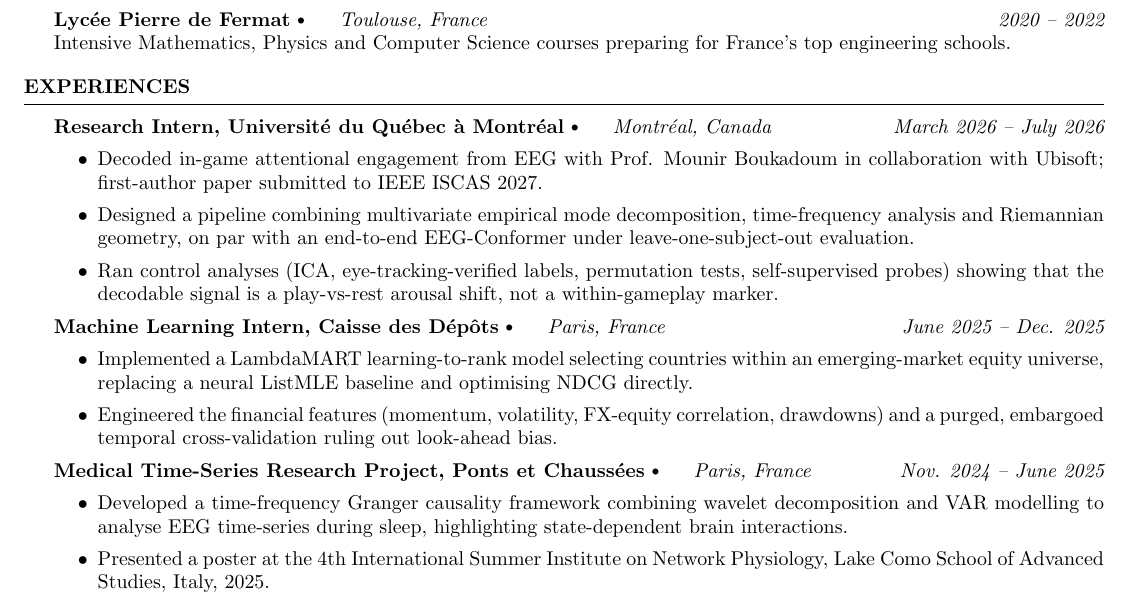
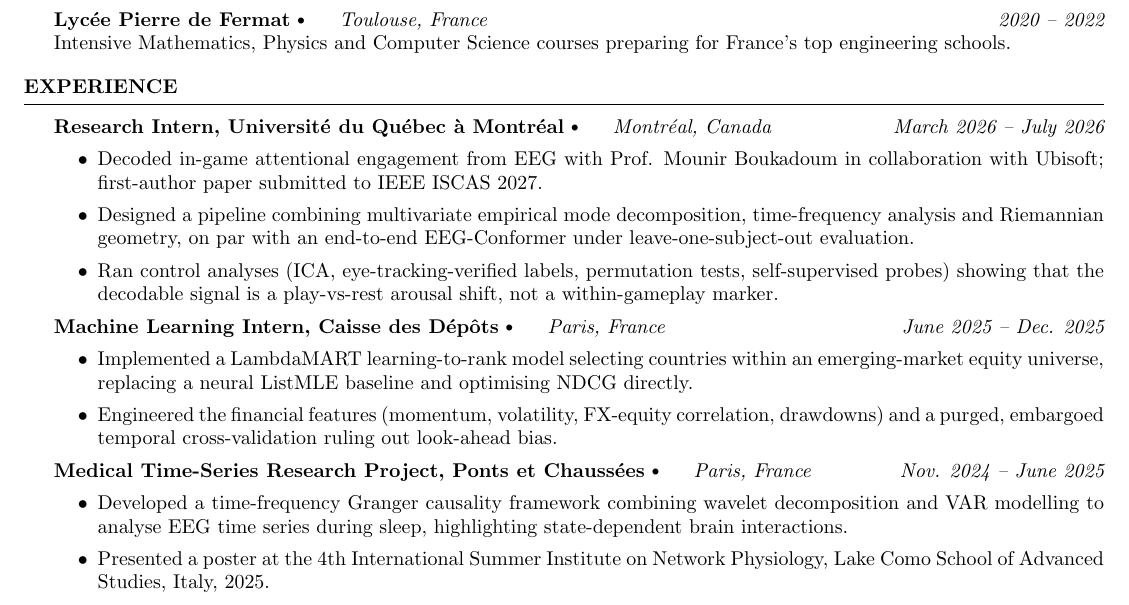
Before and after one commit to luchocomputor/cv, a LaTeX CV (cv.tex): part of the page, cut so that both start at the same text. Compiled offline with pdfLaTeX.

Commit message:
CV : « time series » harmonise, section Experience au singulier
Co-Authored-By: Claude Opus 5.5 <noreply@anthropic.com>

```diff
--- a/cv.tex
+++ b/cv.tex
@@ -88,7 +88,7 @@ Master MVA student at ENS Paris-Saclay and engineering student at École des Pon
 
 \end{rSection}
 
-\begin{rSection}{Experiences}
+\begin{rSection}{Experience}
 \vspace{0.1cm}
 
 {\bf Research Intern, Université du Québec à Montréal} \raisebox{0.2ex}{\scriptsize \textbullet} {\em  \hspace{1em} Montréal, Canada} \hfill {\em March 2026 -- July 2026}
@@ -107,7 +107,7 @@ Master MVA student at ENS Paris-Saclay and engineering student at École des Pon
 {\bf Medical Time-Series Research Project, Ponts et Chaussées} \raisebox{0.2ex}{\scriptsize \textbullet} {\em \hspace{1em} Paris, France} \hfill {\em Nov. 2024 -- June 2025}
 \begin{itemize}
     % \item Uncovered evidence of brain connectivity in the regulation of emotion-heart function through integrated analysis of EEG and ECG time-series.
-    \item Developed a time-frequency Granger causality framework combining wavelet decomposition and VAR modelling to analyse EEG time-series during sleep, highlighting state-dependent brain interactions.
+    \item Developed a time-frequency Granger causality framework combining wavelet decomposition and VAR modelling to analyse EEG time series during sleep, highlighting state-dependent brain interactions.
     % \item Combined the Granger Causality method with Bidirectional Long Short-Term Memory recurrent neural networks (bi-LSTM RNN) to create a time-series causality analysis algorithm.
     \item Presented a poster at the 4th International Summer Institute on Network Physiology, Lake Como School of Advanced Studies, Italy, 2025.
 
```
Also changed, not shown: cv.pdf, cv.png.
